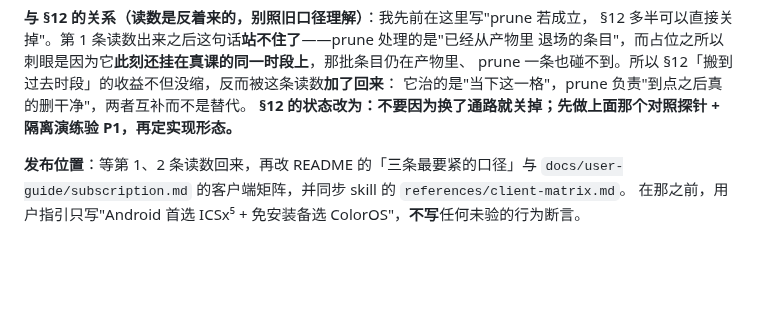
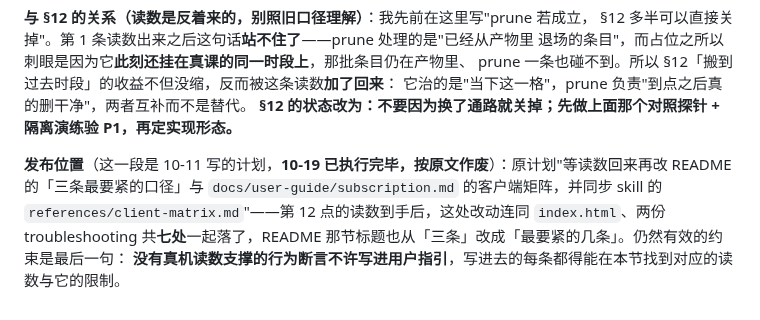
Before and after one commit to XLJFZ/xjtu-timetable-calendar, a Markdown page: docs/design/2026-10-11-subscription-followups.md, the part around the change. GitHub-like rendering; blank space fills up the shorter version.

```diff
--- a/docs/design/2026-10-11-subscription-followups.md
+++ b/docs/design/2026-10-11-subscription-followups.md
@@ -785,6 +785,8 @@ prune 一条也碰不到。所以 §12「搬到过去时段」的收益不但没
 它治的是"当下这一格"，prune 负责"到点之后真的删干净"，两者互补而不是替代。
 **§12 的状态改为：不要因为换了通路就关掉；先做上面那个对照探针 + 隔离演练验 P1，再定实现形态。**
 
-**发布位置**：等第 1、2 条读数回来，再改 README 的「三条最要紧的口径」与
-`docs/user-guide/subscription.md` 的客户端矩阵，并同步 skill 的 `references/client-matrix.md`。
-在那之前，用户指引只写"Android 首选 ICSx⁵ + 免安装备选 ColorOS"，**不写**任何未验的行为断言。
+**发布位置**（这一段是 10-11 写的计划，**10-19 已执行完毕，按原文作废**）：原计划"等读数回来再改
+README 的「三条最要紧的口径」与 `docs/user-guide/subscription.md` 的客户端矩阵，并同步 skill 的
+`references/client-matrix.md`"——第 12 点的读数到手后，这处改动连同 `index.html`、两份 troubleshooting
+共**七处**一起落了，README 那节标题也从「三条」改成「最要紧的几条」。仍然有效的约束是最后一句：
+**没有真机读数支撑的行为断言不许写进用户指引**，写进去的每条都得能在本节找到对应的读数与它的限制。
```
Also changed, not shown: docs/design/2026-10-15-academic-calendar-source.md (+13 -6 lines).
